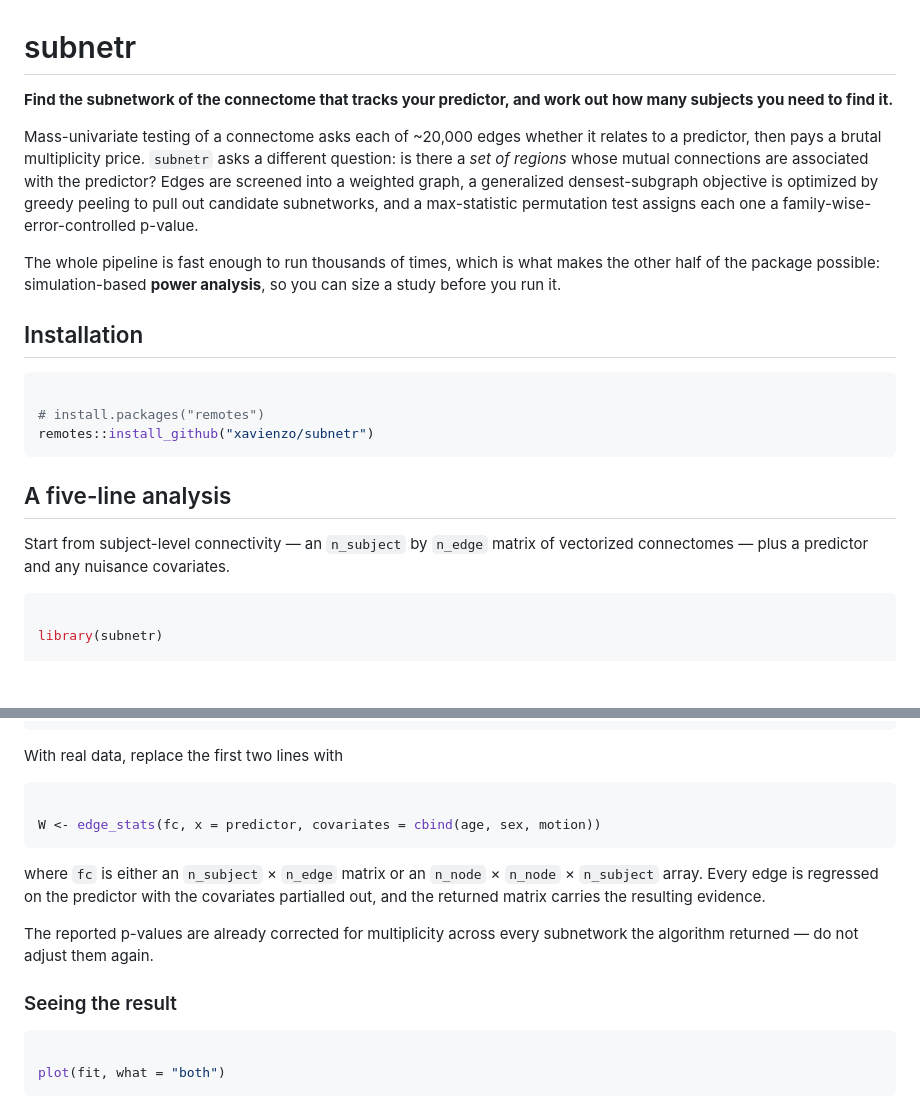
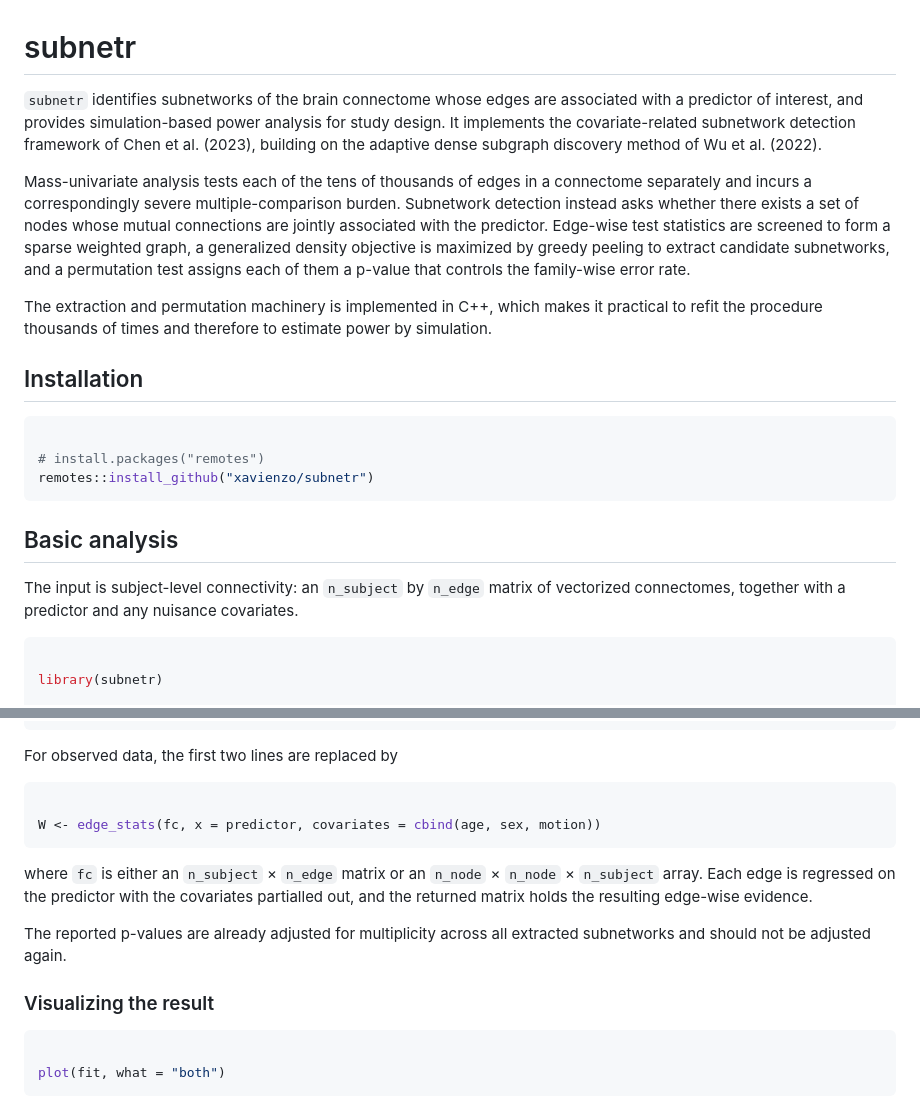
Before and after one commit to xavienzo/subnetr, a Markdown page: index.md, 2 parts joined by grey strips. Rendered like a GitHub page; blank space fills up the shorter version.

Commit message:
Deploying to gh-pages from @ xavienzo/subnetr@1f872d3f358a11af39bff63428c4d4b639d0993c 🚀

````diff
--- a/index.md
+++ b/index.md
@@ -1,20 +1,24 @@
 # subnetr
 
-**Find the subnetwork of the connectome that tracks your predictor, and
-work out how many subjects you need to find it.**
+`subnetr` identifies subnetworks of the brain connectome whose edges are
+associated with a predictor of interest, and provides simulation-based
+power analysis for study design. It implements the covariate-related
+subnetwork detection framework of Chen et al. (2023), building on the
+adaptive dense subgraph discovery method of Wu et al. (2022).
 
-Mass-univariate testing of a connectome asks each of ~20,000 edges
-whether it relates to a predictor, then pays a brutal multiplicity
-price. `subnetr` asks a different question: is there a *set of regions*
-whose mutual connections are associated with the predictor? Edges are
-screened into a weighted graph, a generalized densest-subgraph objective
-is optimized by greedy peeling to pull out candidate subnetworks, and a
-max-statistic permutation test assigns each one a
-family-wise-error-controlled p-value.
+Mass-univariate analysis tests each of the tens of thousands of edges in
+a connectome separately and incurs a correspondingly severe
+multiple-comparison burden. Subnetwork detection instead asks whether
+there exists a set of nodes whose mutual connections are jointly
+associated with the predictor. Edge-wise test statistics are screened to
+form a sparse weighted graph, a generalized density objective is
+maximized by greedy peeling to extract candidate subnetworks, and a
+permutation test assigns each of them a p-value that controls the
+family-wise error rate.
 
-The whole pipeline is fast enough to run thousands of times, which is
-what makes the other half of the package possible: simulation-based
-**power analysis**, so you can size a study before you run it.
+The extraction and permutation machinery is implemented in C++, which
+makes it practical to refit the procedure thousands of times and
+therefore to estimate power by simulation.
 
 ## Installation
 
@@ -24,11 +28,11 @@ what makes the other half of the package possible: simulation-based
 remotes::install_github("xavienzo/subnetr")
 ```
 
-## A five-line analysis
+## Basic analysis
 
-Start from subject-level connectivity — an `n_subject` by `n_edge`
-matrix of vectorized connectomes — plus a predictor and any nuisance
-covariates.
+The input is subject-level connectivity: an `n_subject` by `n_edge`
+matrix of vectorized connectomes, together with a predictor and any
+nuisance covariates.
 
 ``` r
 
@@ -59,7 +63,7 @@ fit
 #> family-wise-error corrected; do not adjust them again.
 ```
 
-With real data, replace the first two lines with
+For observed data, the first two lines are replaced by
 
 ``` r
 
@@ -67,14 +71,14 @@ W <- edge_stats(fc, x = predictor, covariates = cbind(age, sex, motion))
 ```
 
 where `fc` is either an `n_subject` × `n_edge` matrix or an `n_node` ×
-`n_node` × `n_subject` array. Every edge is regressed on the predictor
-with the covariates partialled out, and the returned matrix carries the
-resulting evidence.
+`n_node` × `n_subject` array. Each edge is regressed on the predictor
+with the covariates partialled out, and the returned matrix holds the
+resulting edge-wise evidence.
 
-The reported p-values are already corrected for multiplicity across
-every subnetwork the algorithm returned — do not adjust them again.
+The reported p-values are already adjusted for multiplicity across all
+extracted subnetworks and should not be adjusted again.
 
-### Seeing the result
+### Visualizing the result
 
 ``` r
 
````
Also changed, not shown: other parts of index.md (+106 -95 lines), reference/figures/README-multi-heatmap-1.png, 4 other files.
